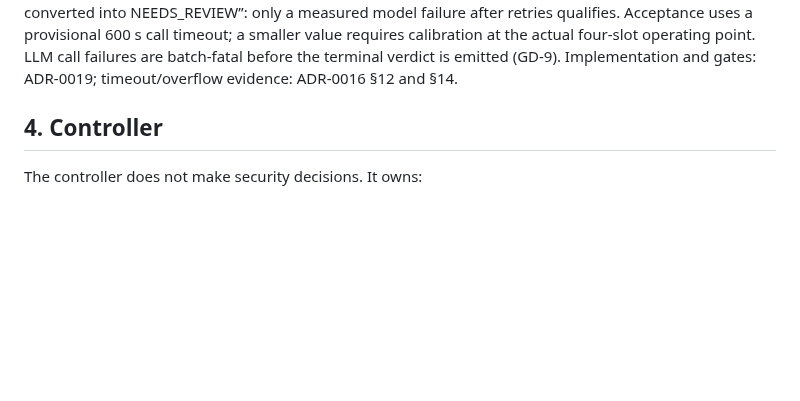
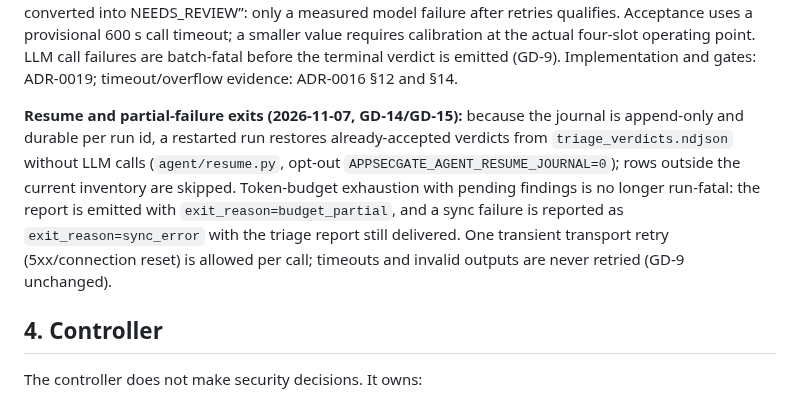
Before and after one commit to moondoom/appsecgate-mcp, a Markdown page: docs/adr/ADR-0015-autonomous-triage-and-master-knowledge.md, the part around the change. Drawn GitHub-style; blank space fills up the shorter version.

Commit message:
ADR-0015 §4: GD-14/GD-15 addendum (journal resume, budget_partial, sync_error, transient retry)

```diff
--- a/docs/adr/ADR-0015-autonomous-triage-and-master-knowledge.md
+++ b/docs/adr/ADR-0015-autonomous-triage-and-master-knowledge.md
@@ -58,6 +58,8 @@ In `guided` mode the harness drives a deterministic loop: it pages the inventory
 **Reuse validation (2026-11-06):** controlled rev1v3 runs validated fresh reuse and append-only revisions; see ADR-0017. Numeric confidence is the legacy protocol. ADR-0018 proposes categorical evidence-based confidence for new events, per-mode prompt-hash invalidation, and master-owned severity escalation. Historical numeric events remain unchanged but are excluded from the new protocol.
 
 **Guided-redesign addendum (2026-11-07, implemented; adoption pending acceptance):** after the retry/split policy is exhausted, context overflow, call timeout, post-retry LLM call errors, and per-finding budget exhaustion no longer leave a finding indefinitely pending. They produce terminal `NEEDS_REVIEW` with `failure_reason=context_overflow|timeout|llm_error|budget_exhausted` and `failure_detail`, distinguishing model-judged review from model failure. Such terminal events count toward coverage but not `failed_findings`; missing findings and unhandled infrastructure failures remain pending/failed. This is a deliberate change to the paragraph above, not a silent relaxation of “missing findings are not converted into NEEDS_REVIEW”: only a measured model failure after retries qualifies. Acceptance uses a provisional 600 s call timeout; a smaller value requires calibration at the actual four-slot operating point. LLM call failures are batch-fatal before the terminal verdict is emitted (GD-9). Implementation and gates: ADR-0019; timeout/overflow evidence: ADR-0016 §12 and §14.
+
+**Resume and partial-failure exits (2026-11-07, GD-14/GD-15):** because the journal is append-only and durable per run id, a restarted run restores already-accepted verdicts from `triage_verdicts.ndjson` without LLM calls (`agent/resume.py`, opt-out `APPSECGATE_AGENT_RESUME_JOURNAL=0`); rows outside the current inventory are skipped. Token-budget exhaustion with pending findings is no longer run-fatal: the report is emitted with `exit_reason=budget_partial`, and a sync failure is reported as `exit_reason=sync_error` with the triage report still delivered. One transient transport retry (5xx/connection reset) is allowed per call; timeouts and invalid outputs are never retried (GD-9 unchanged).
 
 ## 4. Controller
 
```
